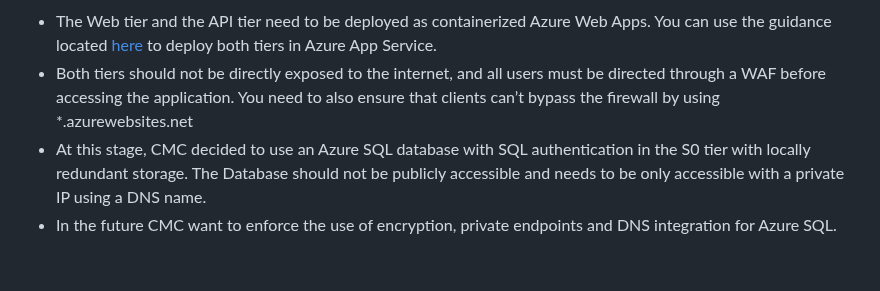
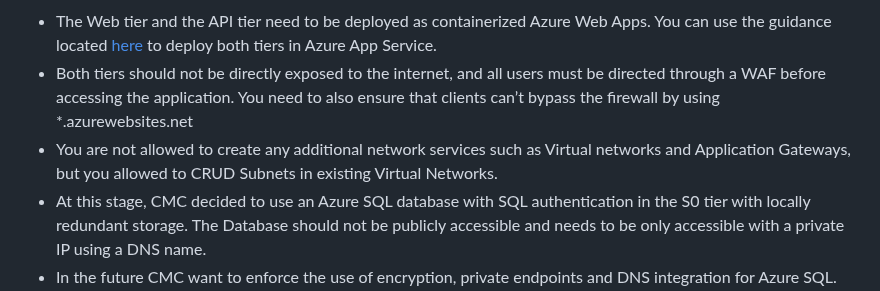
Before and after one commit to jonathan-vella/secure-networking-hackathon, a Markdown page: challenges/Challenge-06.md, the part around the change. Rendered like a GitHub page; blank space fills up the shorter version.

```diff
--- a/challenges/Challenge-06.md
+++ b/challenges/Challenge-06.md
@@ -22,6 +22,7 @@ The app architecture:
 
 - The Web tier and the API tier need to be deployed as containerized Azure Web Apps. You can use the guidance located [here](../hacker-assets/sol_challenge06.md) to deploy both tiers in Azure App Service.
 - Both tiers should not be directly exposed to the internet, and all users must be directed through a WAF before accessing the application. You need to also ensure that clients can’t bypass the firewall by using \*.azurewebsites.net
+- You are not allowed to create any additional network services such as Virtual networks and Application Gateways, but you allowed to CRUD Subnets in existing Virtual Networks.
 - At this stage, CMC decided to use an Azure SQL database with SQL authentication in the S0 tier with locally redundant storage. The Database should not be publicly accessible and needs to be only accessible with a private IP using a DNS name.
 - In the future CMC want to enforce the use of encryption, private endpoints and DNS integration for Azure SQL. They want you to provide them with options and guidance how to achieve this.
 - CMC has requested an estimate of the downtime during the transition to App services.
```
